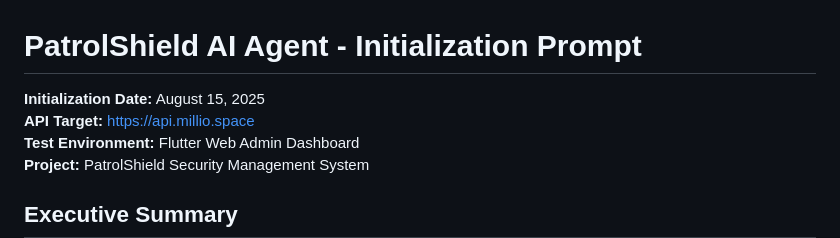
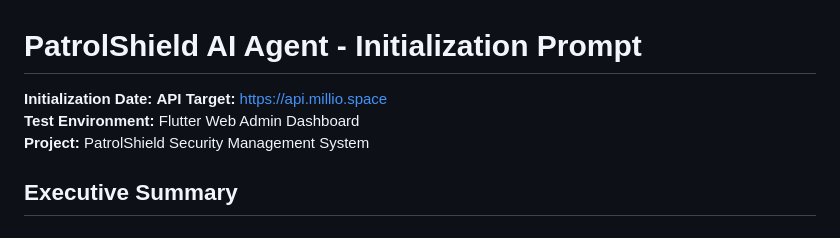
Before and after one commit to moham3d/PatrolApp, a Markdown page: .github/AI-AGENT-INIT-PROMPT.md, the part around the change. Drawn GitHub-style.

Commit message:
Successfully install

```diff
--- a/.github/AI-AGENT-INIT-PROMPT.md
+++ b/.github/AI-AGENT-INIT-PROMPT.md
@@ -1,6 +1,6 @@
 # PatrolShield AI Agent - Initialization Prompt
 
-**Initialization Date:** August 15, 2025
+**Initialization Date:**
 **API Target:** https://api.millio.space
 **Test Environment:** Flutter Web Admin Dashboard
 **Project:** PatrolShield Security Management System
```
